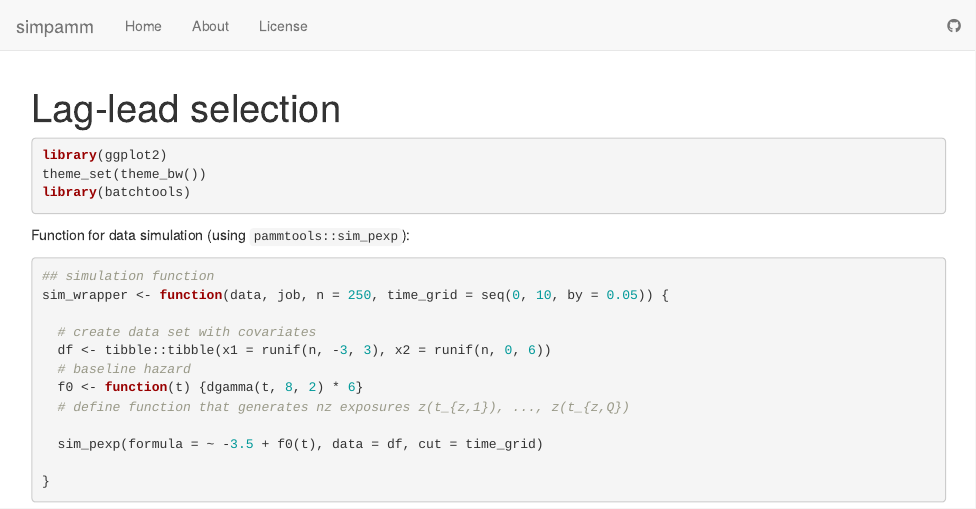
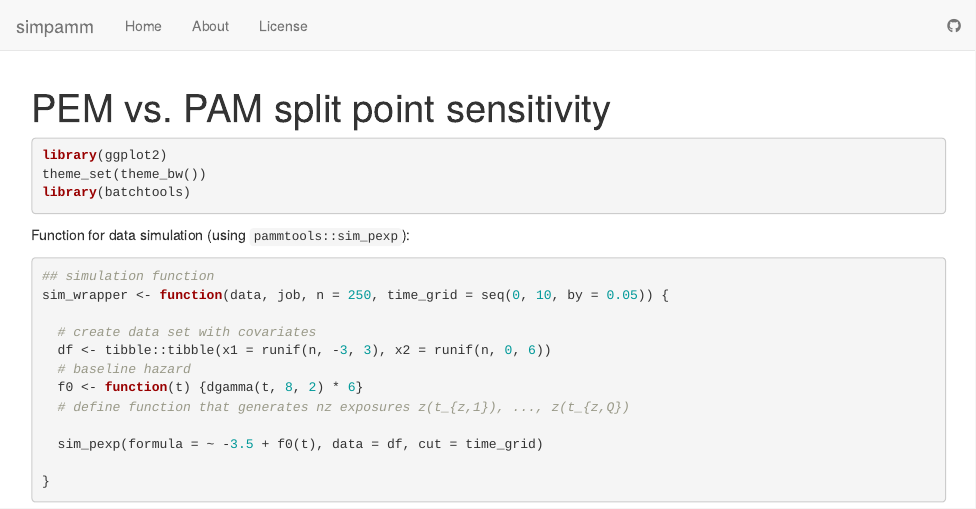
Before and after one commit to adibender/simpamm, an R Markdown document (analysis/pem_vs_pam.Rmd): the page in a window 1100 px wide, from its top. Rendered offline with R 4.5, knitr and Pandoc, with nearby package versions; drawn as R Markdown's standard HTML page in place of the format the file asks for; some code elsewhere in the file could not run offline; common packages that the code uses without loading them are loaded.

Commit message:
wflow_publish(c("analysis/pem_vs_pam.Rmd"))

```diff
--- a/analysis/pem_vs_pam.Rmd
+++ b/analysis/pem_vs_pam.Rmd
@@ -1,5 +1,5 @@
 ---
-title: "Lag-lead selection"
+title: "PEM vs. PAM split point sensitivity"
 site: workflowr::wflow_site
 output:
   workflowr::wflow_html:
```
